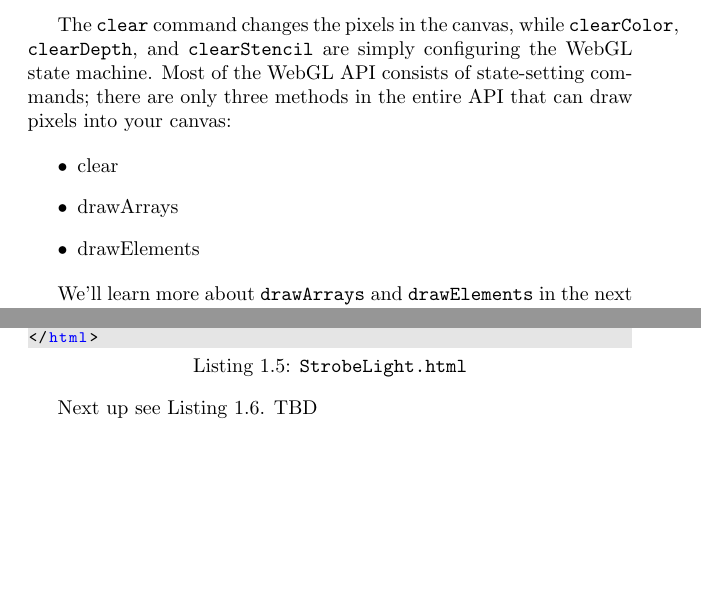
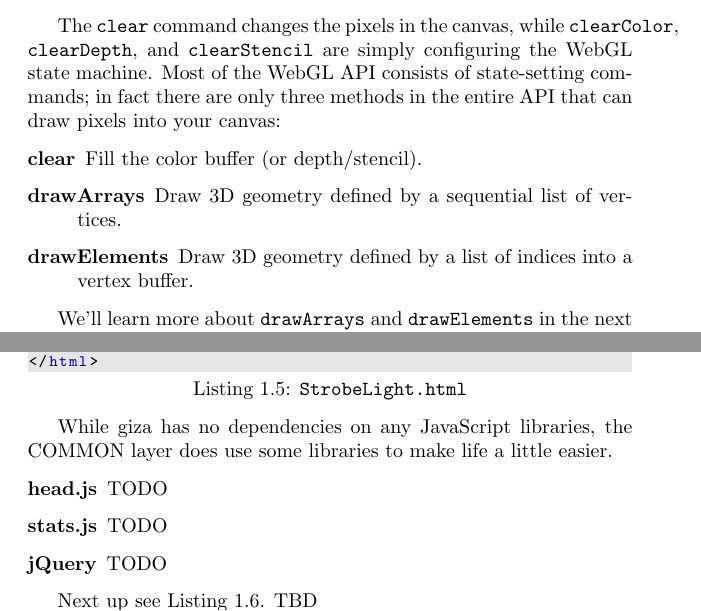
Before and after one commit to prideout/book-webgl, a LaTeX book (latex/book.tex, which reads latex/chapter01.tex): two parts of pages 9 and 15 of 27, joined at a grey line, cut so that both start at the same text, the shorter picture padded with empty space. Compiled offline with pdfLaTeX.

Commit message:
use definition lists

```diff
--- a/latex/chapter01.tex
+++ b/latex/chapter01.tex
@@ -160,13 +160,13 @@ The only WebGL functions we're discussing in this chapter are the first two meth
   \label{tab:Clearing}
 \end{table}
 
-The \code{clear} command changes the pixels in the canvas, while \code{clearColor}, \code{clearDepth}, and \code{clearStencil} are simply configuring the WebGL state machine.  Most of the WebGL API consists of state-setting commands; there are only three methods in the entire API that can draw pixels into your canvas:
+The \code{clear} command changes the pixels in the canvas, while \code{clearColor}, \code{clearDepth}, and \code{clearStencil} are simply configuring the WebGL state machine.  Most of the WebGL API consists of state-setting commands; in fact there are only three methods in the entire API that can draw pixels into your canvas:
 
-\begin{itemize}
-\item clear
-\item drawArrays
-\item drawElements
-\end{itemize}
+\begin{description}
+\item[clear] Fill the color buffer (or depth/stencil).
+\item[drawArrays] Draw 3D geometry defined by a sequential list of vertices.
+\item[drawElements] Draw 3D geometry defined by a list of indices into a vertex buffer.
+\end{description}
 
 We'll learn more about \code{drawArrays} and \code{drawElements} in the next chapter.  Listing~\ref{lst:ClearCanvas} shows a usage example for the \code{clear} method.  It filles the canvas with a solid yellow color.
 
@@ -338,6 +338,14 @@ This chapter's recipe is called \code{StrobeLight}, which isn't too exciting but
 </html>
 \end{lstlisting} \index{\code{StrobeLight.html}}
 
+While giza has no dependencies on any JavaScript libraries, the COMMON layer does use some libraries to make life a little easier.
+
+\begin{description}
+\item[head.js] TODO
+\item[stats.js] TODO
+\item[jQuery] TODO
+\end{description}
+
 Next up see Listing~\ref{lst:COMMON:file}.  TBD
 
 \begin{lstlisting}[
```
Also changed, not shown: README.md.
